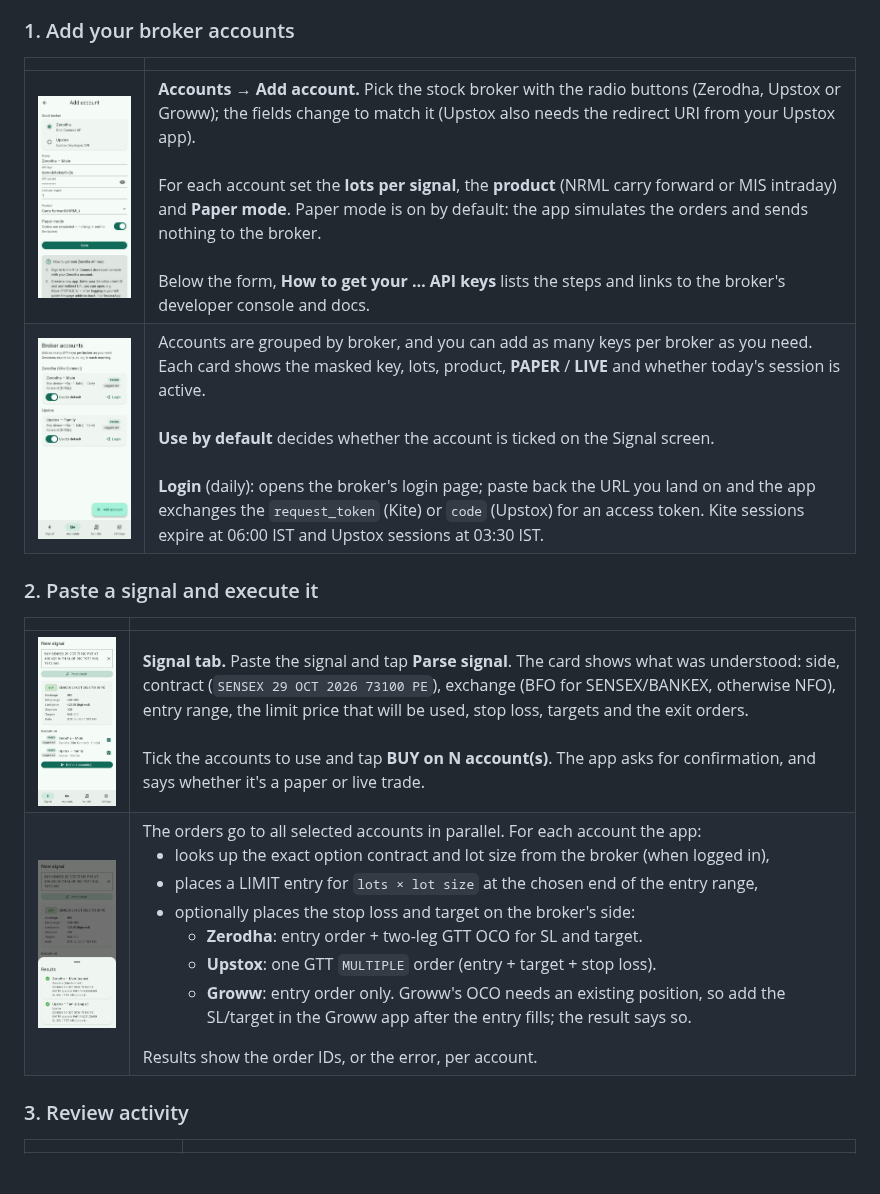
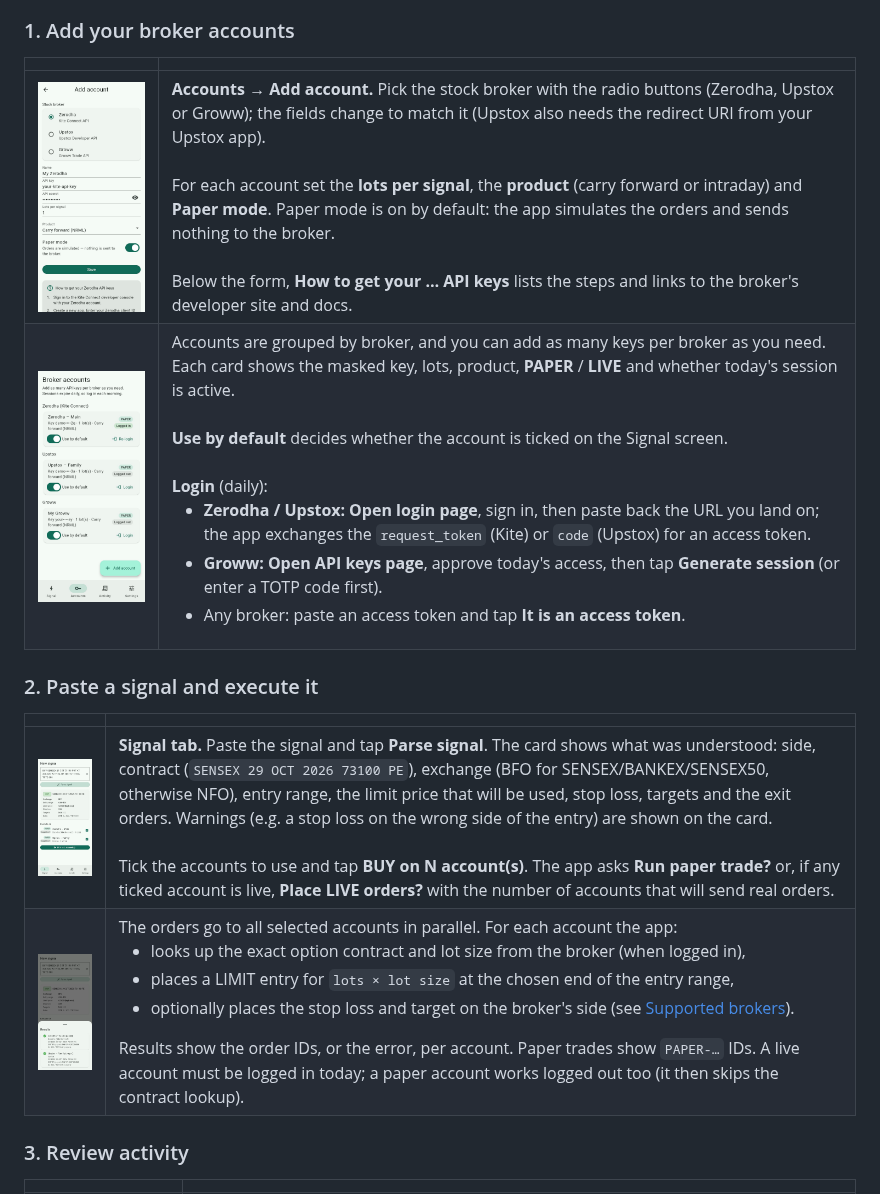
Before and after one commit to palepujanakiram/nexora-app, a Markdown page: README.md, the part around one of its changes. Drawn GitHub-style; pictures changed too: docs/screenshots/accounts.jpg, docs/screenshots/add-account.jpg; blank space fills up the shorter version.

```diff
--- a/README.md
+++ b/README.md
@@ -23,15 +49,15 @@ The app has four tabs: **Signal**, **Accounts**, **Activity** and **Settings**.
 
 | | |
 |---|---|
-| <img src="docs/screenshots/add-account.jpg" width="260" alt="Add account form"> | **Accounts → Add account.** Pick the stock broker with the radio buttons (Zerodha, Upstox or Groww); the fields change to match it (Upstox also needs the redirect URI from your Upstox app).<br><br>For each account set the **lots per signal**, the **product** (NRML carry forward or MIS intraday) and **Paper mode**. Paper mode is on by default: the app simulates the orders and sends nothing to the broker.<br><br>Below the form, **How to get your … API keys** lists the steps and links to the broker's developer console and docs. |
-| <img src="docs/screenshots/accounts.jpg" width="260" alt="Accounts list"> | Accounts are grouped by broker, and you can add as many keys per broker as you need. Each card shows the masked key, lots, product, **PAPER** / **LIVE** and whether today's session is active.<br><br>**Use by default** decides whether the account is ticked on the Signal screen.<br><br>**Login** (daily): opens the broker's login page; paste back the URL you land on and the app exchanges the `request_token` (Kite) or `code` (Upstox) for an access token. Kite sessions expire at 06:00 IST and Upstox sessions at 03:30 IST. |
+| <img src="docs/screenshots/add-account.jpg" width="260" alt="Add account form"> | **Accounts → Add account.** Pick the stock broker with the radio buttons (Zerodha, Upstox or Groww); the fields change to match it (Upstox also needs the redirect URI from your Upstox app).<br><br>For each account set the **lots per signal**, the **product** (carry forward or intraday) and **Paper mode**. Paper mode is on by default: the app simulates the orders and sends nothing to the broker.<br><br>Below the form, **How to get your … API keys** lists the steps and links to the broker's developer site and docs. |
+| <img src="docs/screenshots/accounts.jpg" width="260" alt="Accounts list"> | Accounts are grouped by broker, and you can add as many keys per broker as you need. Each card shows the masked key, lots, product, **PAPER** / **LIVE** and whether today's session is active.<br><br>**Use by default** decides whether the account is ticked on the Signal screen.<br><br>**Login** (daily):<ul><li>**Zerodha / Upstox:** **Open login page**, sign in, then paste back the URL you land on; the app exchanges the `request_token` (Kite) or `code` (Upstox) for an access token.</li><li>**Groww:** **Open API keys page**, approve today's access, then tap **Generate session** (or enter a TOTP code first).</li><li>Any broker: paste an access token and tap **It is an access token**.</li></ul> |
 
 ### 2. Paste a signal and execute it
 
 | | |
 |---|---|
-| <img src="docs/screenshots/signal.jpg" width="260" alt="Parsed signal"> | **Signal tab.** Paste the signal and tap **Parse signal**. The card shows what was understood: side, contract (`SENSEX 29 OCT 2026 73100 PE`), exchange (BFO for SENSEX/BANKEX, otherwise NFO), entry range, the limit price that will be used, stop loss, targets and the exit orders.<br><br>Tick the accounts to use and tap **BUY on N account(s)**. The app asks for confirmation, and says whether it's a paper or live trade. |
-| <img src="docs/screenshots/results.jpg" width="260" alt="Execution results"> | The orders go to all selected accounts in parallel. For each account the app:<ul><li>looks up the exact option contract and lot size from the broker (when logged in),</li><li>places a LIMIT entry for `lots × lot size` at the chosen end of the entry range,</li><li>optionally places the stop loss and target on the broker's side:<ul><li>**Zerodha**: entry order + two-leg GTT OCO for SL and target.</li><li>**Upstox**: one GTT `MULTIPLE` order (entry + target + stop loss).</li><li>**Groww**: entry order only. Groww's OCO needs an existing position, so add the SL/target in the Groww app after the entry fills; the result says so.</li></ul></li></ul>Results show the order IDs, or the error, per account. |
+| <img src="docs/screenshots/signal.jpg" width="260" alt="Parsed signal"> | **Signal tab.** Paste the signal and tap **Parse signal**. The card shows what was understood: side, contract (`SENSEX 29 OCT 2026 73100 PE`), exchange (BFO for SENSEX/BANKEX/SENSEX50, otherwise NFO), entry range, the limit price that will be used, stop loss, targets and the exit orders. Warnings (e.g. a stop loss on the wrong side of the entry) are shown on the card.<br><br>Tick the accounts to use and tap **BUY on N account(s)**. The app asks **Run paper trade?** or, if any ticked account is live, **Place LIVE orders?** with the number of accounts that will send real orders. |
+| <img src="docs/screenshots/results.jpg" width="260" alt="Execution results"> | The orders go to all selected accounts in parallel. For each account the app:<ul><li>looks up the exact option contract and lot size from the broker (when logged in),</li><li>places a LIMIT entry for `lots × lot size` at the chosen end of the entry range,</li><li>optionally places the stop loss and target on the broker's side (see [Supported brokers](#supported-brokers)).</li></ul>Results show the order IDs, or the error, per account. Paper trades show `PAPER-…` IDs. A live account must be logged in today; a paper account works logged out too (it then skips the contract lookup). |
 
 ### 3. Review activity
 
```
Also changed, not shown: other parts of README.md (+121 -51 lines).
